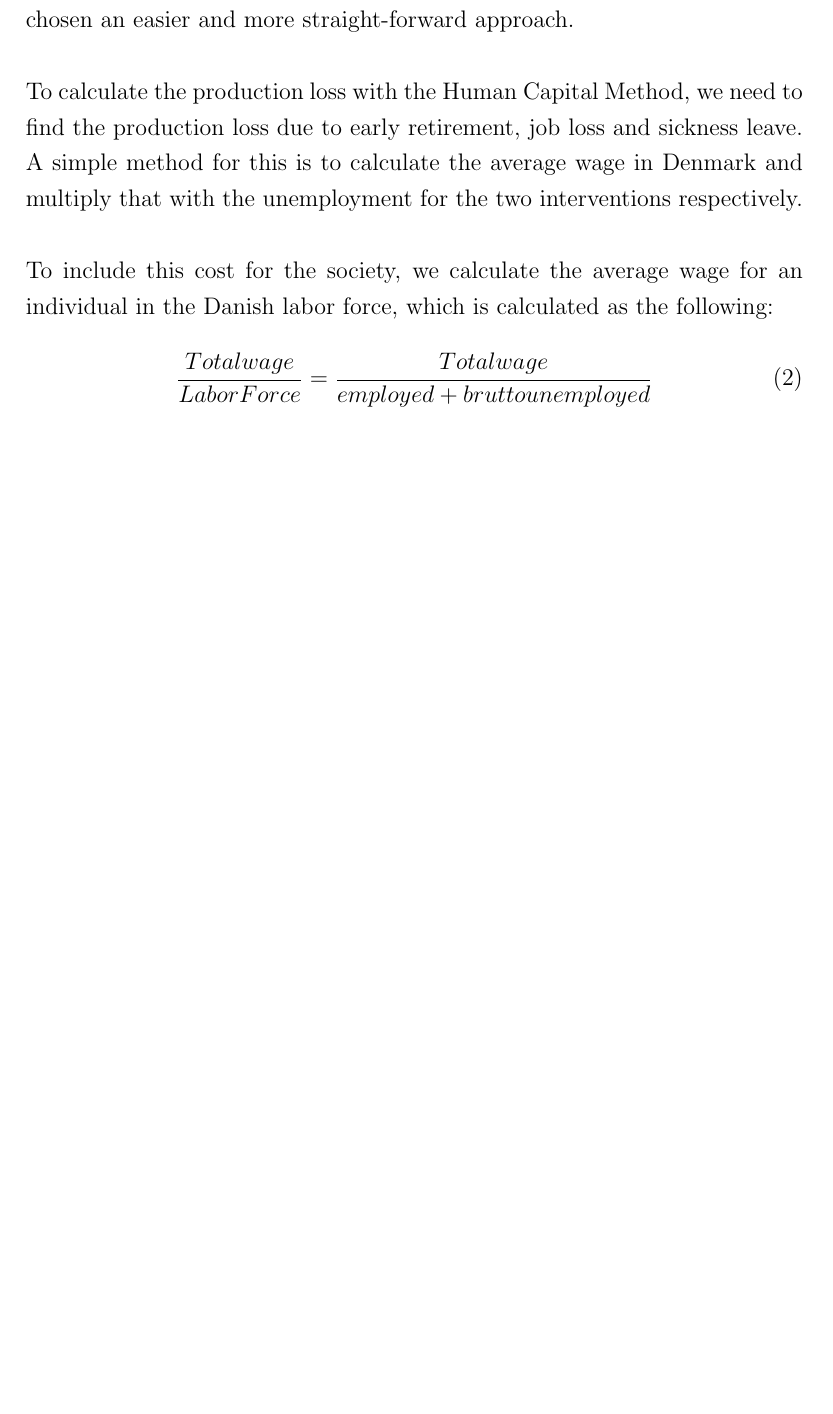
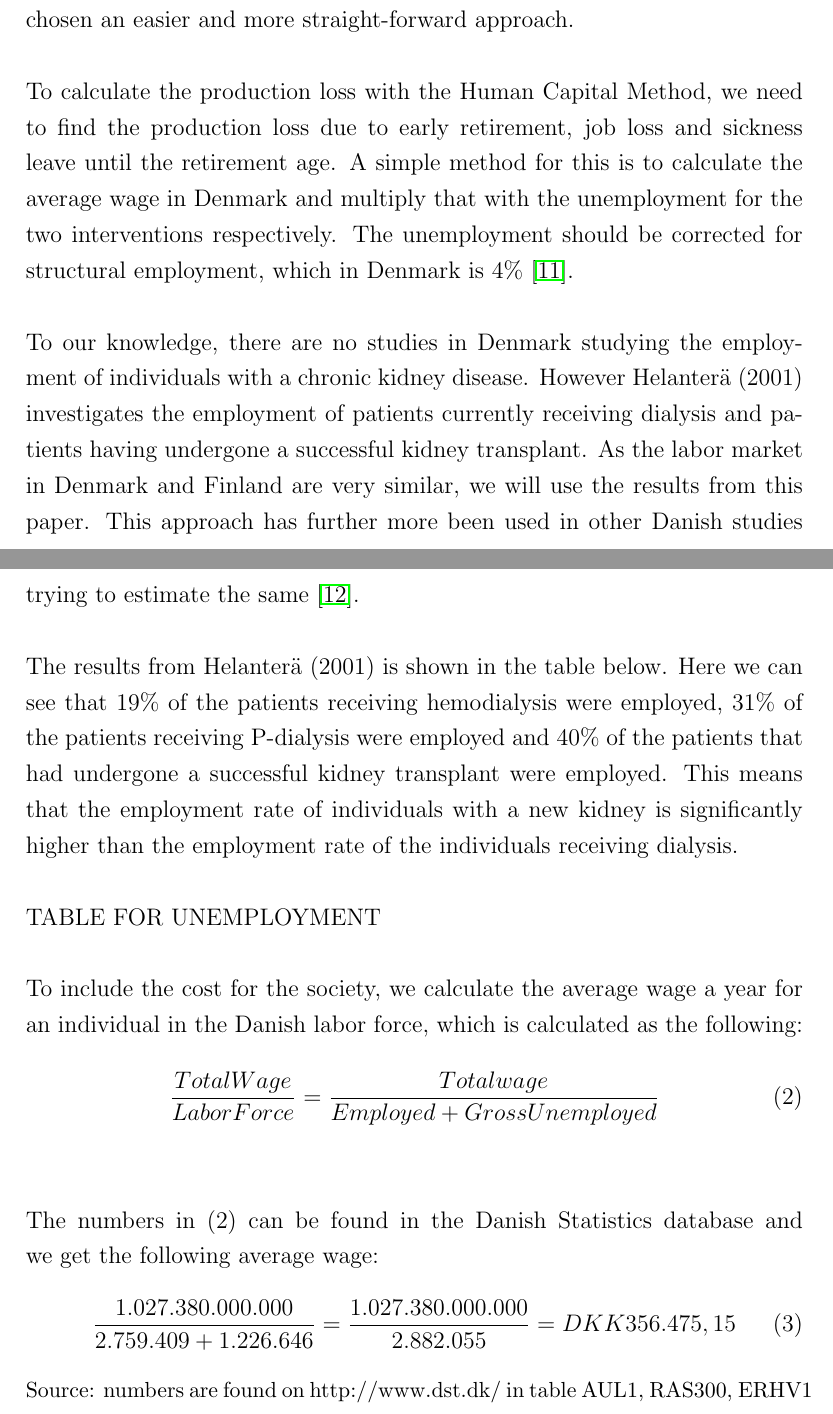
Before and after one commit to SimonKBjerg/Health-Economics, a LaTeX paper (LaTex/Paper.tex): part of page 15 of 17 before the commit and two parts of pages 15 and 16 of 18 after it, the two joined at a grey line, cut so that both start at the same text, the shorter picture padded with empty space. Compiled offline with pdfLaTeX.

Commit message:
indirekte omk

```diff
--- a/LaTex/Paper.tex
+++ b/LaTex/Paper.tex
@@ -190,16 +190,25 @@ There are two ways of calculating production loss when evaluating health care in
 \\\\
 The Human Capital method is the approach used most often \cite{friktion}, and will be the method we use in this paper. In an ideal world we would look at all the individuals with a kidney disease and match these individuals up with a healthy individual from the population. If this was possible, we would be able to detect exactly how these two* individuals differed in regards to production the time after the kidney disease were discovered/apparent, which would be the production loss. This would be the most exact way to carry out the analysis, but due to the relatively narrow scope of this paper, we have chosen an easier and more straight-forward approach.
 \\\\
-To calculate the production loss with the Human Capital Method, we need to find the production loss due to early retirement, job loss and sickness leave. A simple method for this is to calculate the average wage in Denmark and multiply that with the unemployment for the two interventions respectively.
+To calculate the production loss with the Human Capital Method, we need to find the production loss due to early retirement, job loss and sickness leave until the retirement age. A simple method for this is to calculate the average wage in Denmark and multiply that with the unemployment for the two interventions respectively. The unemployment should be corrected for structural employment, which in Denmark is 4\% \cite{ledighed}.
 \\\\
-To include this cost for the society, we calculate the average wage for an individual in the Danish labor force, which is calculated as the following:
+To our knowledge, there are no studies in Denmark studying the employment of individuals with a chronic kidney disease. However Helanterä (2001) investigates the employment of patients currently receiving dialysis and patients having undergone a successful kidney transplant. As the labor market in Denmark and Finland are very similar, we will use the results from this paper. This approach has further more been used in other Danish studies trying to estimate the same \cite{Erika}.
+\\\\
+The results from Helanterä (2001) is shown in the table below. Here we can see that 19\% of the patients receiving hemodialysis were employed, 31\% of the patients receiving P-dialysis were employed and 40\% of the patients that had undergone a successful kidney transplant were employed. This means that the employment rate of individuals with a new kidney is significantly higher than the employment rate of the individuals receiving dialysis.
+\\\\
+TABLE FOR UNEMPLOYMENT
+\\\\
+To include the cost for the society, we calculate the average wage a year for an individual in the Danish labor force, which is calculated as the following:
 
 \begin{equation}
-\dfrac{Total wage}{Labor Force} = \dfrac{Total wage}{employed + brutto unemployed}
+\dfrac{Total Wage}{Labor Force} = \dfrac{Total wage}{Employed + Gross Unemployed}
 \end{equation}
-
-
-
+\\\\
+The numbers in (2) can be found in the Danish Statistics database and we get the following average wage:
+\begin{equation}
+\dfrac{1.027.380.000.000}{2.759.409+1.226.646} = \dfrac{1.027.380.000.000}{2.882.055} = DKK356.475,15
+\end{equation}
+{\small Source: numbers are found on http://www.dst.dk/ in table AUL1, RAS300, ERHV1 }
 
 
 \section{Tabeller}
```
Also changed, not shown: LaTex/Paper.pdf, LaTex/Paper.tex (9 more changed lines), 4 other files.
